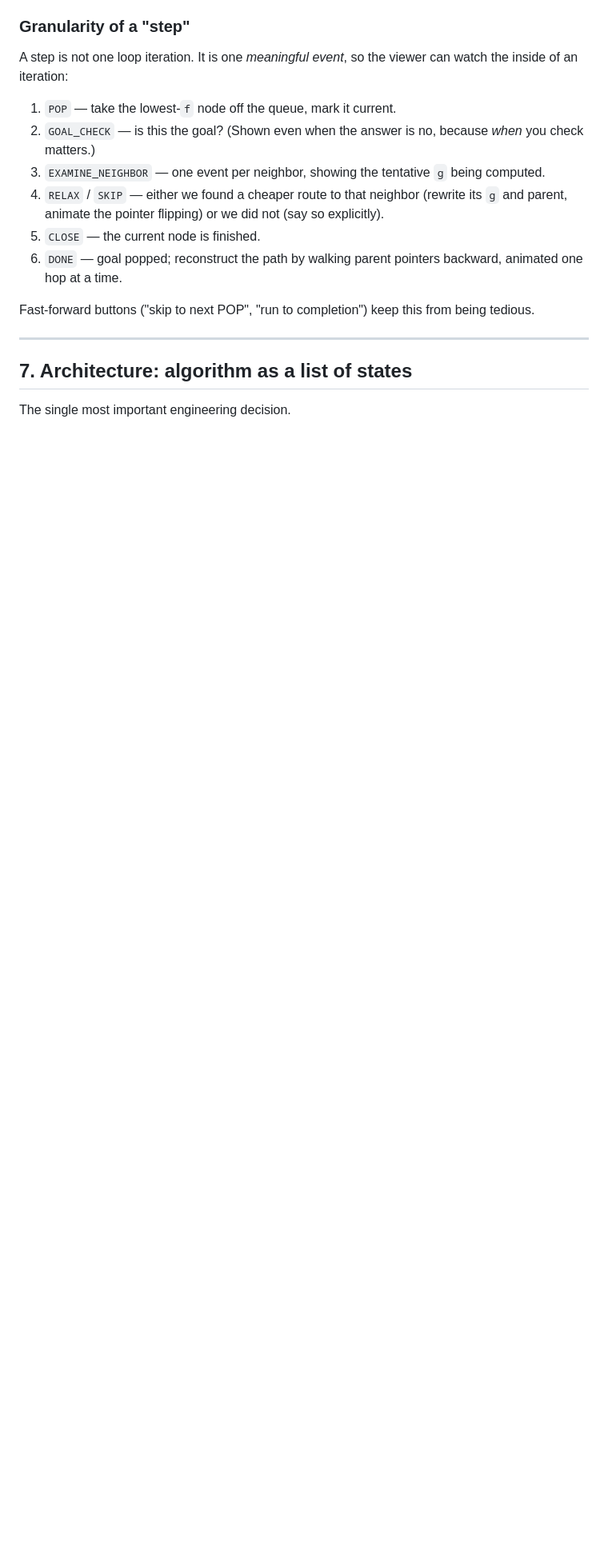
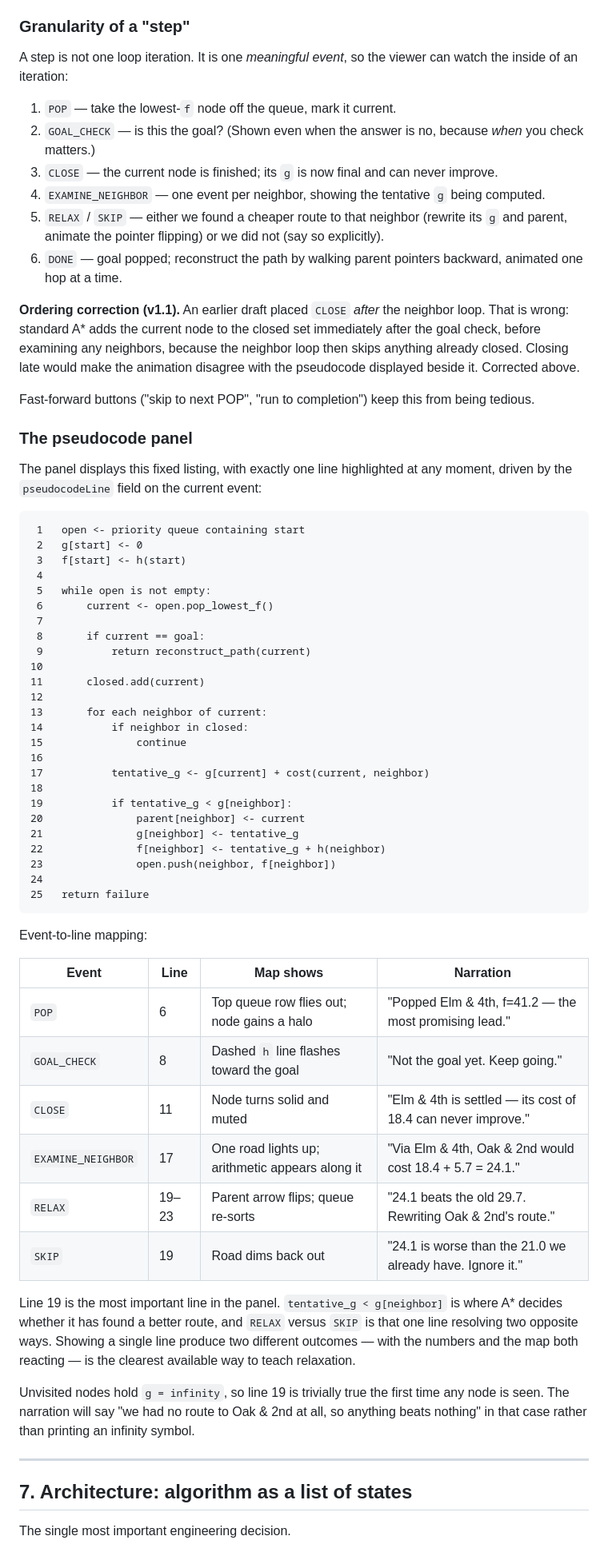
Before and after one commit to Gcastro02/AStarAlgorithm, a Markdown page: docs/design-spec.md, the part around the change. Shown at 80% size. Drawn GitHub-style; blank space fills up the shorter version.

Commit message:
Spec v1.1: pseudocode panel listing, event-to-line mapping, CLOSE ordering fix
CLOSE was incorrectly sequenced after the neighbor loop; standard A* closes the
current node immediately after the goal check, before neighbors are examined.

Co-Authored-By: Claude Opus 5 <noreply@anthropic.com>

````diff
--- a/docs/design-spec.md
+++ b/docs/design-spec.md
@@ -164,12 +164,72 @@ A step is not one loop iteration. It is one *meaningful event*, so the viewer ca
 
 1. `POP` — take the lowest-`f` node off the queue, mark it current.
 2. `GOAL_CHECK` — is this the goal? (Shown even when the answer is no, because *when* you check matters.)
-3. `EXAMINE_NEIGHBOR` — one event per neighbor, showing the tentative `g` being computed.
-4. `RELAX` / `SKIP` — either we found a cheaper route to that neighbor (rewrite its `g` and parent, animate the pointer flipping) or we did not (say so explicitly).
-5. `CLOSE` — the current node is finished.
+3. `CLOSE` — the current node is finished; its `g` is now final and can never improve.
+4. `EXAMINE_NEIGHBOR` — one event per neighbor, showing the tentative `g` being computed.
+5. `RELAX` / `SKIP` — either we found a cheaper route to that neighbor (rewrite its `g` and parent, animate the pointer flipping) or we did not (say so explicitly).
 6. `DONE` — goal popped; reconstruct the path by walking parent pointers backward, animated one hop at a time.
 
+**Ordering correction (v1.1).** An earlier draft placed `CLOSE` *after* the neighbor
+loop. That is wrong: standard A* adds the current node to the closed set immediately
+after the goal check, before examining any neighbors, because the neighbor loop then
+skips anything already closed. Closing late would make the animation disagree with
+the pseudocode displayed beside it. Corrected above.
+
 Fast-forward buttons ("skip to next POP", "run to completion") keep this from being tedious.
+
+### The pseudocode panel
+
+The panel displays this fixed listing, with exactly one line highlighted at any
+moment, driven by the `pseudocodeLine` field on the current event:
+
+```
+ 1   open <- priority queue containing start
+ 2   g[start] <- 0
+ 3   f[start] <- h(start)
+ 4
+ 5   while open is not empty:
+ 6       current <- open.pop_lowest_f()
+ 7
+ 8       if current == goal:
+ 9           return reconstruct_path(current)
+10
+11       closed.add(current)
+12
+13       for each neighbor of current:
+14           if neighbor in closed:
+15               continue
+16
+17           tentative_g <- g[current] + cost(current, neighbor)
+18
+19           if tentative_g < g[neighbor]:
+20               parent[neighbor] <- current
+21               g[neighbor] <- tentative_g
+22               f[neighbor] <- tentative_g + h(neighbor)
+23               open.push(neighbor, f[neighbor])
+24
+25   return failure
+```
+
+Event-to-line mapping:
+
+| Event | Line | Map shows | Narration |
+| --- | --- | --- | --- |
+| `POP` | 6 | Top queue row flies out; node gains a halo | "Popped Elm & 4th, f=41.2 — the most promising lead." |
+| `GOAL_CHECK` | 8 | Dashed `h` line flashes toward the goal | "Not the goal yet. Keep going." |
+| `CLOSE` | 11 | Node turns solid and muted | "Elm & 4th is settled — its cost of 18.4 can never improve." |
+| `EXAMINE_NEIGHBOR` | 17 | One road lights up; arithmetic appears along it | "Via Elm & 4th, Oak & 2nd would cost 18.4 + 5.7 = 24.1." |
+| `RELAX` | 19–23 | Parent arrow flips; queue re-sorts | "24.1 beats the old 29.7. Rewriting Oak & 2nd's route." |
+| `SKIP` | 19 | Road dims back out | "24.1 is worse than the 21.0 we already have. Ignore it." |
+
+Line 19 is the most important line in the panel. `tentative_g < g[neighbor]` is where
+A* decides whether it has found a better route, and `RELAX` versus `SKIP` is that one
+line resolving two opposite ways. Showing a single line produce two different
+outcomes — with the numbers and the map both reacting — is the clearest available way
+to teach relaxation.
+
+Unvisited nodes hold `g = infinity`, so line 19 is trivially true the first time any
+node is seen. The narration will say "we had no route to Oak & 2nd at all, so
+anything beats nothing" in that case rather than printing an infinity symbol.
 
 ---
 
````
Also changed, not shown: docs/ai-log.md (+28 -0 lines).
